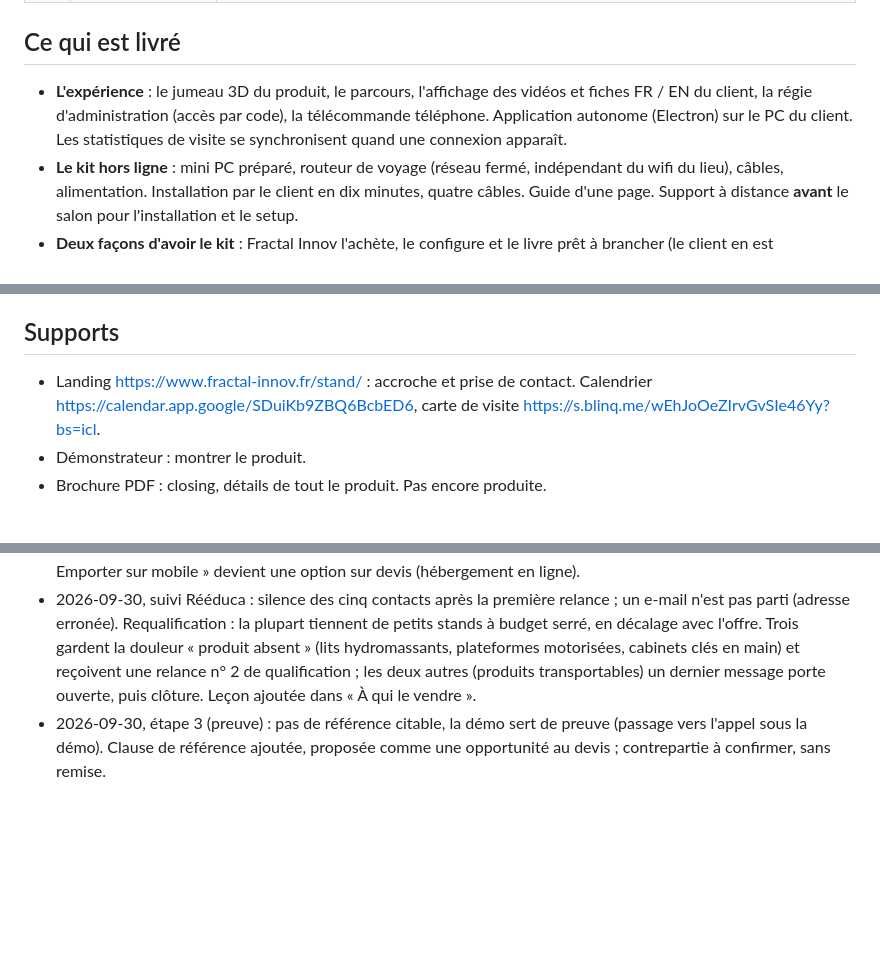
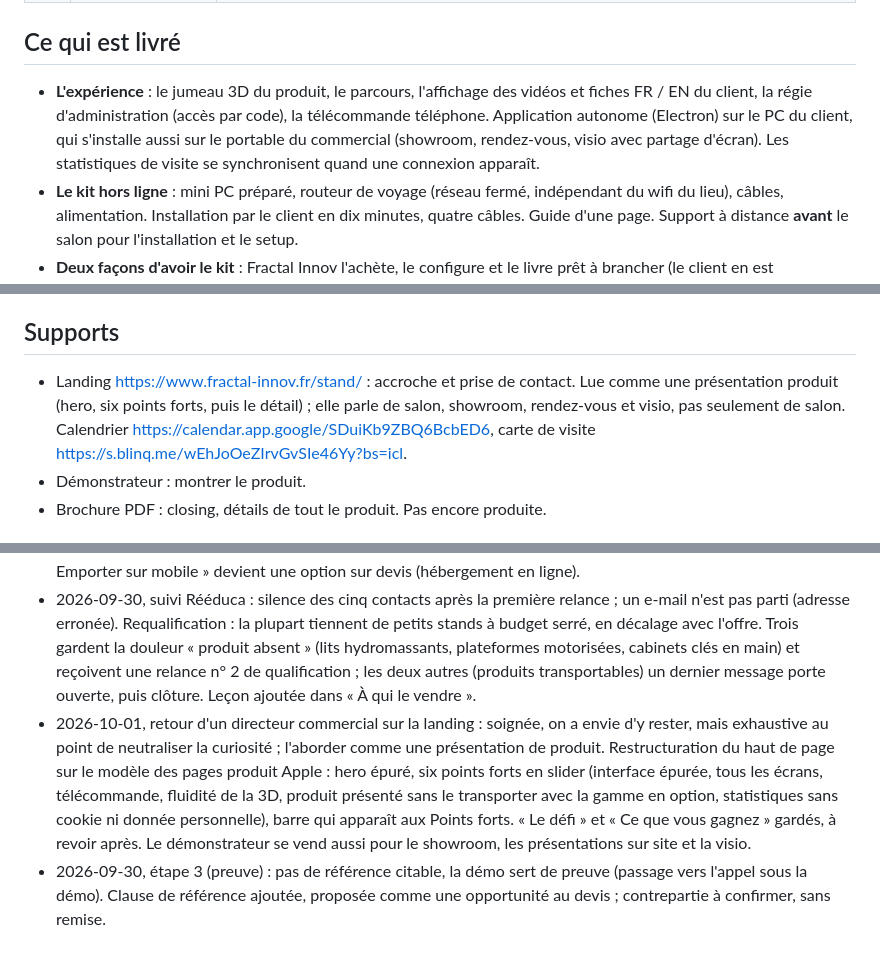
Before and after one commit to Fractal-Innov/stand, a Markdown page: VENTE.md, 3 parts joined by grey strips. Rendered like a GitHub page; blank space fills up the shorter version.

```diff
--- a/VENTE.md
+++ b/VENTE.md
@@ -46,7 +46,7 @@ La démo web publique (https://stand-demonstrateur.osc-fr1.scalingo.io/, intégr
 
 ## Ce qui est livré
 
-- **L'expérience** : le jumeau 3D du produit, le parcours, l'affichage des vidéos et fiches FR / EN du client, la régie d'administration (accès par code), la télécommande téléphone. Application autonome (Electron) sur le PC du client. Les statistiques de visite se synchronisent quand une connexion apparaît.
+- **L'expérience** : le jumeau 3D du produit, le parcours, l'affichage des vidéos et fiches FR / EN du client, la régie d'administration (accès par code), la télécommande téléphone. Application autonome (Electron) sur le PC du client, qui s'installe aussi sur le portable du commercial (showroom, rendez-vous, visio avec partage d'écran). Les statistiques de visite se synchronisent quand une connexion apparaît.
 - **Le kit hors ligne** : mini PC préparé, routeur de voyage (réseau fermé, indépendant du wifi du lieu), câbles, alimentation. Installation par le client en dix minutes, quatre câbles. Guide d'une page. Support à distance **avant** le salon pour l'installation et le setup.
 - **Deux façons d'avoir le kit** : Fractal Innov l'achète, le configure et le livre prêt à brancher (le client en est propriétaire), ou le client achète sur nos références et nous installons à distance ou en atelier.
 - **Options sur devis** : plusieurs produits ou toute une gamme dans la même expérience, modélisation 3D (conversion + optimisation, dépend des fichiers du client), mobilier et présentoir avec nos partenaires, flight case, écran de veille 3D animé, présentation à emporter sur mobile (le visiteur scanne un QR code et retrouve la présentation sur son téléphone ; demande un hébergement en ligne, chiffré au devis).
@@ -98,7 +98,7 @@ Un premier acteur industriel, sous NDA : « nous ne pouvons pas le citer, nous p
 
 ## Supports
 
-- Landing https://www.fractal-innov.fr/stand/ : accroche et prise de contact. Calendrier https://calendar.app.google/SDuiKb9ZBQ6BcbED6, carte de visite https://s.blinq.me/wEhJoOeZIrvGvSIe46Yy?bs=icl.
+- Landing https://www.fractal-innov.fr/stand/ : accroche et prise de contact. Lue comme une présentation produit (hero, six points forts, puis le détail) ; elle parle de salon, showroom, rendez-vous et visio, pas seulement de salon. Calendrier https://calendar.app.google/SDuiKb9ZBQ6BcbED6, carte de visite https://s.blinq.me/wEhJoOeZIrvGvSIe46Yy?bs=icl.
 - Démonstrateur : montrer le produit.
 - Brochure PDF : closing, détails de tout le produit. Pas encore produite.
 
@@ -111,4 +111,5 @@ Un premier acteur industriel, sous NDA : « nous ne pouvons pas le citer, nous p
 - 2026-09-30 : pivot décidé avec l'associé. Le démonstrateur de stand est la seule offre qui a rapporté ; www.fractal-innov.fr renvoie vers cette landing. Une seule marque, Fractal Innov : plus de nom produit affiché (« STAND » reste le nom du dépôt). Aucun prix ni délai annoncé ; l'appel de 30 min précède l'atelier, le devis suit l'atelier. Douleurs de Rééduca ajoutées à la page : la gamme (sur devis) et la mesure du salon (statistiques Umami).
 - 2026-09-30, cohérence de la page : « Ce que vous gagnez » dit les résultats, « Le jumeau 3D » les fonctions ; la télécommande n'est détaillée qu'une fois ; FAQ : « Combien ça coûte ? » remplace « C'est pour un seul salon ? » ; « pas de fichiers 3D » reste en FAQ sous l'angle du coût (modélisation sur devis), la note sous le jumeau garde l'angle « des photos suffisent ». Pas de scène 3D dans « Ce que vous gagnez » (même stand trois sections de suite). « Emporter sur mobile » devient une option sur devis (hébergement en ligne).
 - 2026-09-30, suivi Rééduca : silence des cinq contacts après la première relance ; un e-mail n'est pas parti (adresse erronée). Requalification : la plupart tiennent de petits stands à budget serré, en décalage avec l'offre. Trois gardent la douleur « produit absent » (lits hydromassants, plateformes motorisées, cabinets clés en main) et reçoivent une relance n° 2 de qualification ; les deux autres (produits transportables) un dernier message porte ouverte, puis clôture. Leçon ajoutée dans « À qui le vendre ».
+- 2026-10-01, retour d'un directeur commercial sur la landing : soignée, on a envie d'y rester, mais exhaustive au point de neutraliser la curiosité ; l'aborder comme une présentation de produit. Restructuration du haut de page sur le modèle des pages produit Apple : hero épuré, six points forts en slider (interface épurée, tous les écrans, télécommande, fluidité de la 3D, produit présenté sans le transporter avec la gamme en option, statistiques sans cookie ni donnée personnelle), barre qui apparaît aux Points forts. « Le défi » et « Ce que vous gagnez » gardés, à revoir après. Le démonstrateur se vend aussi pour le showroom, les présentations sur site et la visio.
 - 2026-09-30, étape 3 (preuve) : pas de référence citable, la démo sert de preuve (passage vers l'appel sous la démo). Clause de référence ajoutée, proposée comme une opportunité au devis ; contrepartie à confirmer, sans remise.
```
Also changed, not shown: CLAUDE.md (+7 -0 lines).
